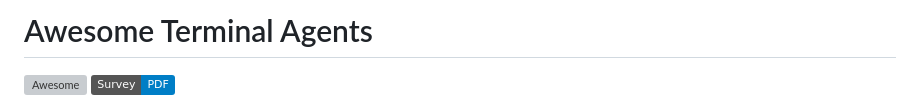
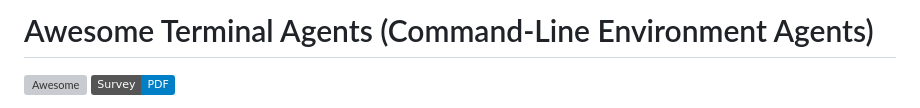
Before and after one commit to EnigmaYYYY/awesome-terminal-agents, a Markdown page: README.md, the part around the change. Rendered like a GitHub page; badges without logos; grey boxes are pictures that could not be loaded.

Commit message:
Add command-line environment keywords to title

```diff
--- a/README.md
+++ b/README.md
@@ -1,4 +1,4 @@
-# Awesome Terminal Agents
+# Awesome Terminal Agents (Command-Line Environment Agents)
 
 [![Awesome](https://awesome.re/badge.svg)](https://awesome.re)
 [![Survey](https://img.shields.io/badge/Survey-PDF-blue)](terminal-agents-survey.pdf)
```
